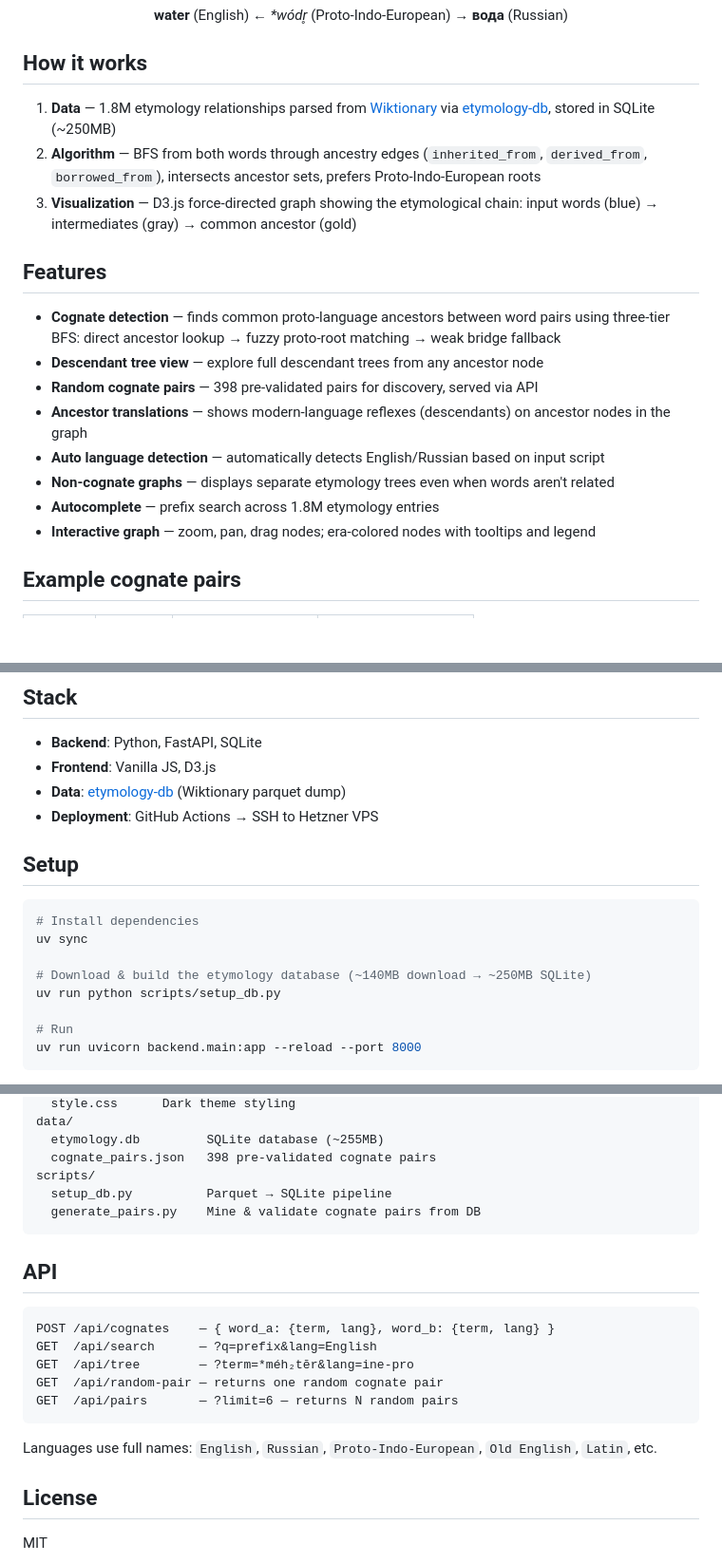
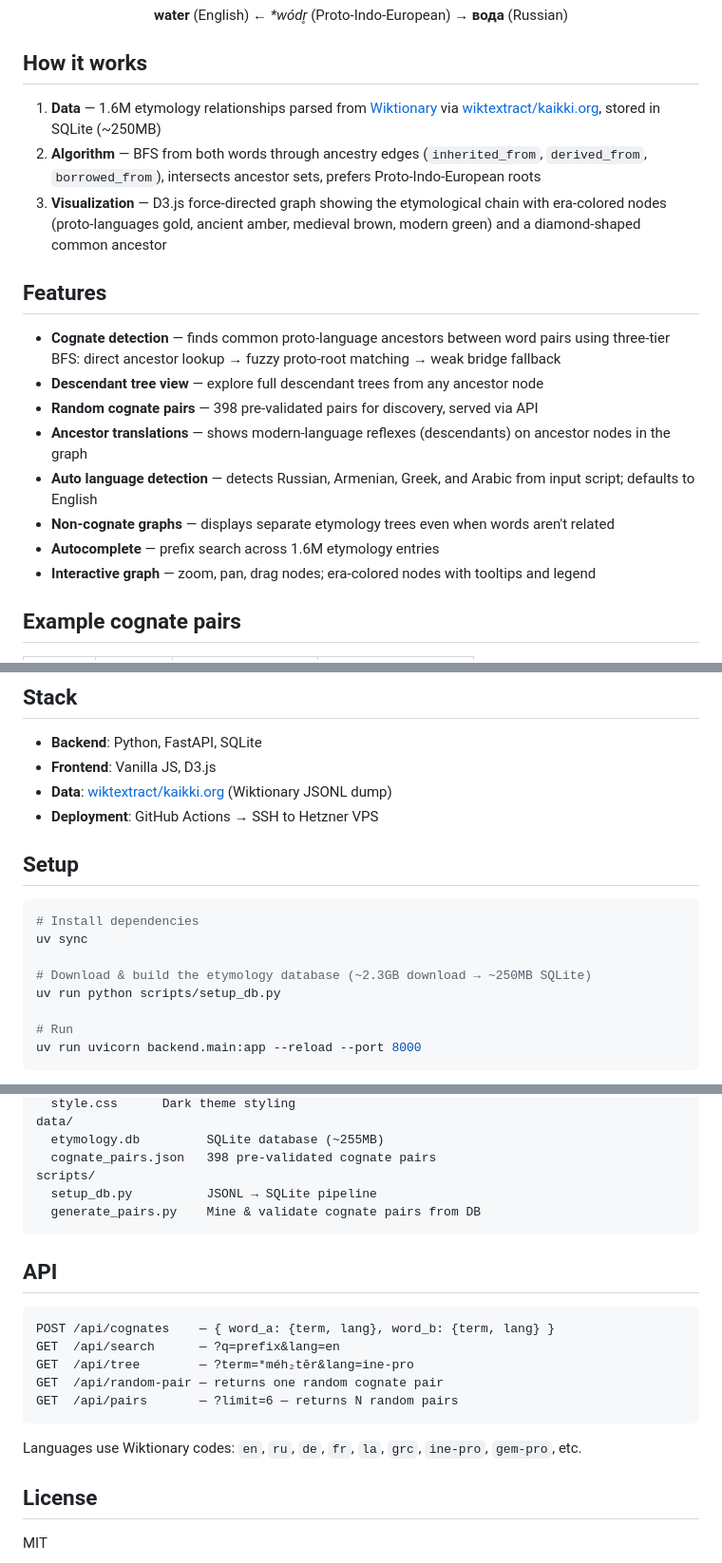
Before and after one commit to ofcRS/etymology, a Markdown page: README.md, 3 parts joined by grey strips. Shown at 95% size. Drawn GitHub-style; blank space fills up the shorter version.

Commit message:
Fix README inaccuracies: correct data source, colors, language detection, row count
Co-Authored-By: Claude Opus 4.6 (1M context) <noreply@anthropic.com>

````diff
--- a/README.md
+++ b/README.md
@@ -14,9 +14,9 @@ Enter two words → see if they share a common ancestor → explore the etymolog
 
 ## How it works
 
-1. **Data** — 1.8M etymology relationships parsed from [Wiktionary](https://en.wiktionary.org/) via [etymology-db](https://github.com/droher/etymology-db), stored in SQLite (~250MB)
+1. **Data** — 1.6M etymology relationships parsed from [Wiktionary](https://en.wiktionary.org/) via [wiktextract/kaikki.org](https://kaikki.org/), stored in SQLite (~250MB)
 2. **Algorithm** — BFS from both words through ancestry edges (`inherited_from`, `derived_from`, `borrowed_from`), intersects ancestor sets, prefers Proto-Indo-European roots
-3. **Visualization** — D3.js force-directed graph showing the etymological chain: input words (blue) → intermediates (gray) → common ancestor (gold)
+3. **Visualization** — D3.js force-directed graph showing the etymological chain with era-colored nodes (proto-languages gold, ancient amber, medieval brown, modern green) and a diamond-shaped common ancestor
 
 ## Features
 
@@ -24,9 +24,9 @@ Enter two words → see if they share a common ancestor → explore the etymolog
 - **Descendant tree view** — explore full descendant trees from any ancestor node
 - **Random cognate pairs** — 398 pre-validated pairs for discovery, served via API
 - **Ancestor translations** — shows modern-language reflexes (descendants) on ancestor nodes in the graph
-- **Auto language detection** — automatically detects English/Russian based on input script
+- **Auto language detection** — detects Russian, Armenian, Greek, and Arabic from input script; defaults to English
 - **Non-cognate graphs** — displays separate etymology trees even when words aren't related
-- **Autocomplete** — prefix search across 1.8M etymology entries
+- **Autocomplete** — prefix search across 1.6M etymology entries
 - **Interactive graph** — zoom, pan, drag nodes; era-colored nodes with tooltips and legend
 
 ## Example cognate pairs
@@ -42,7 +42,7 @@ Enter two words → see if they share a common ancestor → explore the etymolog
 
 - **Backend**: Python, FastAPI, SQLite
 - **Frontend**: Vanilla JS, D3.js
-- **Data**: [etymology-db](https://github.com/droher/etymology-db) (Wiktionary parquet dump)
+- **Data**: [wiktextract/kaikki.org](https://kaikki.org/) (Wiktionary JSONL dump)
 - **Deployment**: GitHub Actions → SSH to Hetzner VPS
 
 ## Setup
@@ -51,7 +51,7 @@ Enter two words → see if they share a common ancestor → explore the etymolog
 # Install dependencies
 uv sync
 
-# Download & build the etymology database (~140MB download → ~250MB SQLite)
+# Download & build the etymology database (~2.3GB download → ~250MB SQLite)
 uv run python scripts/setup_db.py
 
 # Run
@@ -78,7 +78,7 @@ data/
   etymology.db         SQLite database (~255MB)
   cognate_pairs.json   398 pre-validated cognate pairs
 scripts/
-  setup_db.py          Parquet → SQLite pipeline
+  setup_db.py          JSONL → SQLite pipeline
   generate_pairs.py    Mine & validate cognate pairs from DB
 ```
 
@@ -86,13 +86,13 @@ scripts/
 
 ```
 POST /api/cognates    — { word_a: {term, lang}, word_b: {term, lang} }
-GET  /api/search      — ?q=prefix&lang=English
+GET  /api/search      — ?q=prefix&lang=en
 GET  /api/tree        — ?term=*méh₂tēr&lang=ine-pro
 GET  /api/random-pair — returns one random cognate pair
 GET  /api/pairs       — ?limit=6 — returns N random pairs
 ```
 
-Languages use full names: `English`, `Russian`, `Proto-Indo-European`, `Old English`, `Latin`, etc.
+Languages use Wiktionary codes: `en`, `ru`, `de`, `fr`, `la`, `grc`, `ine-pro`, `gem-pro`, etc.
 
 ## License
 
````
